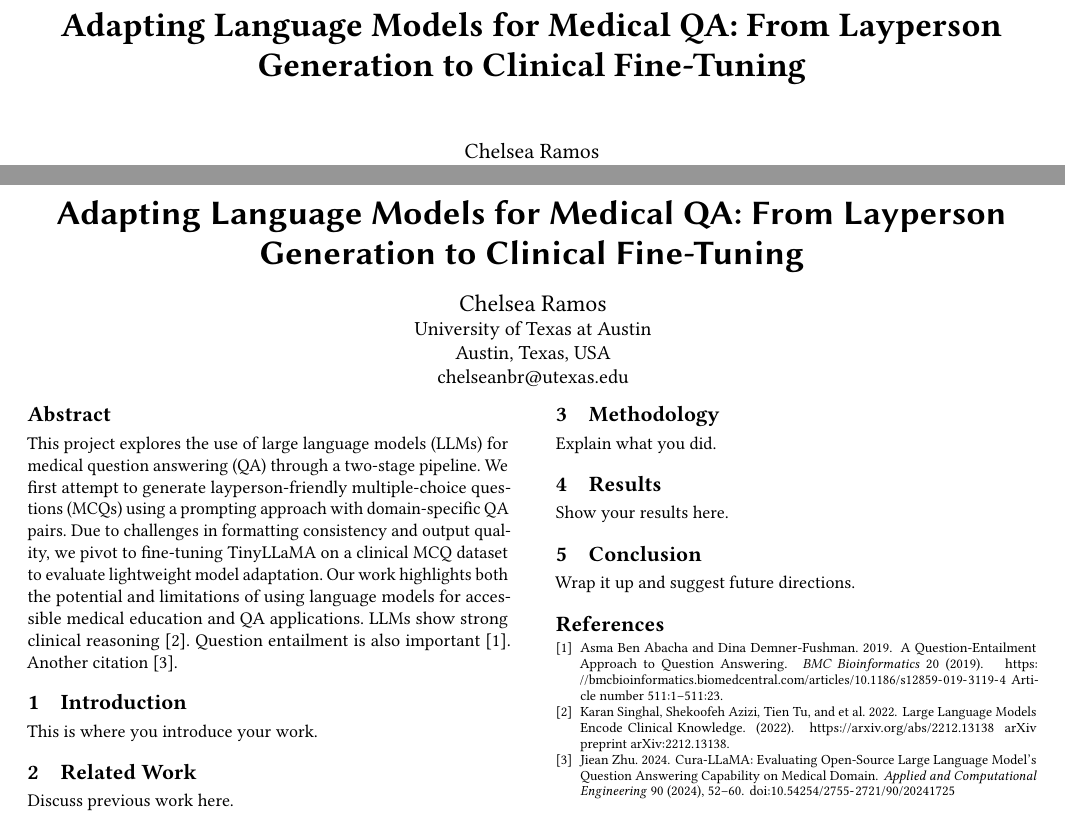
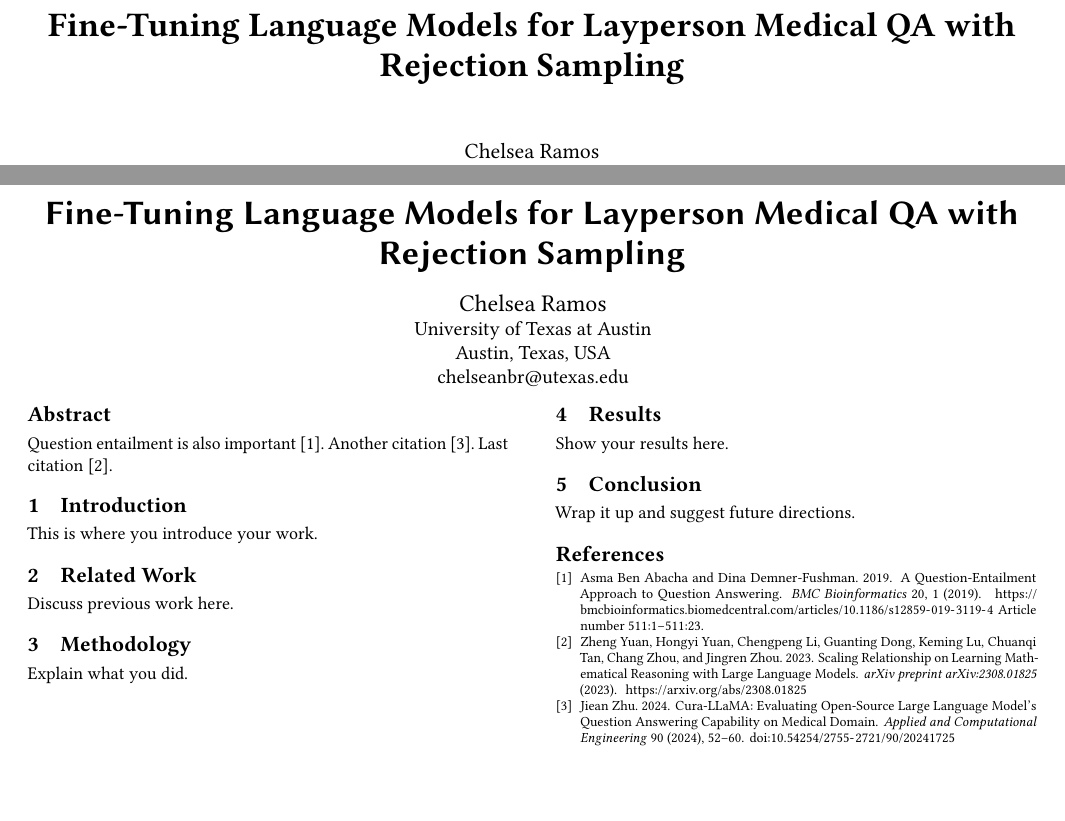
Before and after one commit to chelseanbr/tinyllama-medical-qa, a LaTeX paper (aih-final-project-report/main.tex, which reads aih-final-project-report/references.bib): two parts of pages 1 and 2 of 2, joined at a grey line, cut at the place of the change, the shorter picture padded with empty space. Compiled offline with pdfLaTeX.

Commit message:
finalize related works

```diff
--- a/aih-final-project-report/main.tex
+++ b/aih-final-project-report/main.tex
@@ -4,7 +4,7 @@
 \settopmatter{printacmref=false} % Removes citation info below abstract
 \renewcommand\footnotetextcopyrightpermission[1]{} % Removes footnote with conference info
 
-\title{Adapting Language Models for Medical QA: From Layperson Generation to Clinical Fine-Tuning}
+\title{Fine-Tuning Language Models for Layperson Medical QA with Rejection Sampling}
 \author{Chelsea Ramos}
 \affiliation{
   \institution{University of Texas at Austin}
@@ -19,7 +19,7 @@
 \begin{titlepage}
     \centering
     \vspace*{2cm}
-    {\Huge\bfseries Adapting Language Models for Medical QA: From Layperson Generation to Clinical Fine-Tuning\par}
+    {\Huge\bfseries Fine-Tuning Language Models for Layperson Medical QA with Rejection Sampling\par}
     \vspace{1cm}
     {\Large Chelsea Ramos \par}
     {\large University of Texas at Austin \par}
@@ -36,10 +36,10 @@
 \end{titlepage}
 
 \begin{abstract}
-This project explores the use of large language models (LLMs) for medical question answering (QA) through a two-stage pipeline. We first attempt to generate layperson-friendly multiple-choice questions (MCQs) using a prompting approach with domain-specific Q&A pairs. Due to challenges in formatting consistency and output quality, we pivot to fine-tuning TinyLLaMA on a clinical MCQ dataset to evaluate lightweight model adaptation. Our work highlights both the potential and limitations of using language models for accessible medical education and QA applications.
-LLMs show strong clinical reasoning~\cite{singhal2022large}.
+% LLMs show strong clinical reasoning~\cite{singhal2022large}.
 Question entailment is also important~\cite{BenAbacha-BMC-2019}.
 Another citation~\cite{zhu2024cura}.
+Last citation~\cite{yuan2023scaling}.
 \end{abstract}
 
 \maketitle
--- a/aih-final-project-report/references.bib
+++ b/aih-final-project-report/references.bib
@@ -1,14 +1,8 @@
-@article{singhal2022large,
-  title = {Large Language Models Encode Clinical Knowledge},
-  author = {Singhal, Karan and Azizi, Shekoofeh and Tu, Tien and et al.},
-  year = {2022},
-  note = {arXiv preprint arXiv:2212.13138},
-  url = {https://arxiv.org/abs/2212.13138}
-}
-
 @article{BenAbacha-BMC-2019,
   author  = {Ben Abacha, Asma and Demner-Fushman, Dina},
   title   = {A Question-Entailment Approach to Question Answering},
   journal = {BMC Bioinformatics},
   volume  = {20},
+  number  = {1},
+  note    = {Article number 511:1--511:23},
   year    = {2019},
@@ -26,3 +19,11 @@
   doi     = {10.54254/2755-2721/90/20241725},
   url     = {https://www.ewadirect.com/proceedings/ace/article/view/16000}
 }
+
+@article{yuan2023scaling,
+  title={Scaling Relationship on Learning Mathematical Reasoning with Large Language Models},
+  author={Yuan, Zheng and Yuan, Hongyi and Li, Chengpeng and Dong, Guanting and Lu, Keming and Tan, Chuanqi and Zhou, Chang and Zhou, Jingren},
+  journal={arXiv preprint arXiv:2308.01825},
+  year={2023},
+  url={https://arxiv.org/abs/2308.01825}
+}
```
Also changed, not shown: aih-final-project-slides.iapresenter/text.md (+4 -1 lines), aih-final-project-report/main.bbl, aih-final-project-report/main.pdf, aih-final-project-slides.iapresenter/thumb.png, aih-final-project-report/references.bib (1 more changed lines), 6 other files.
